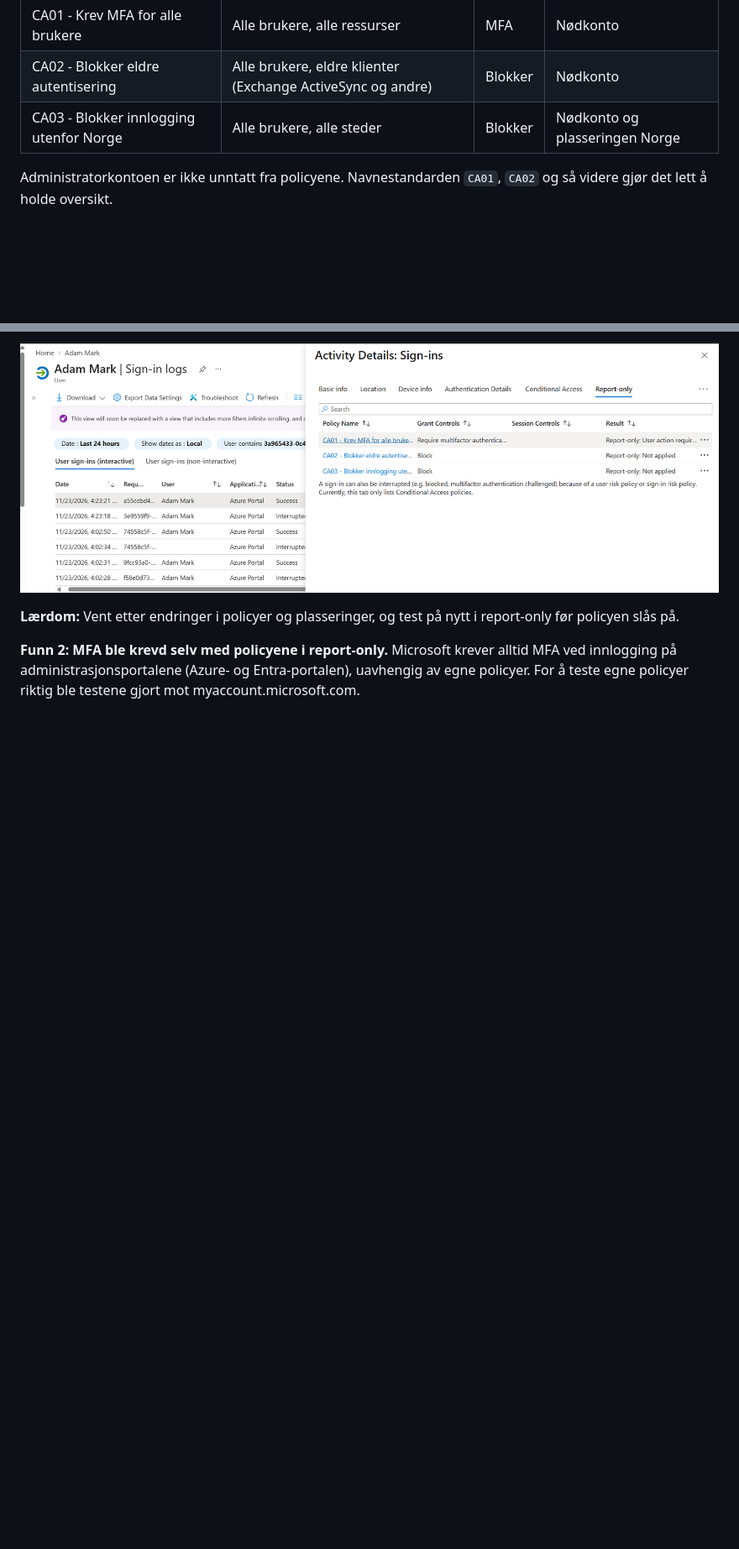
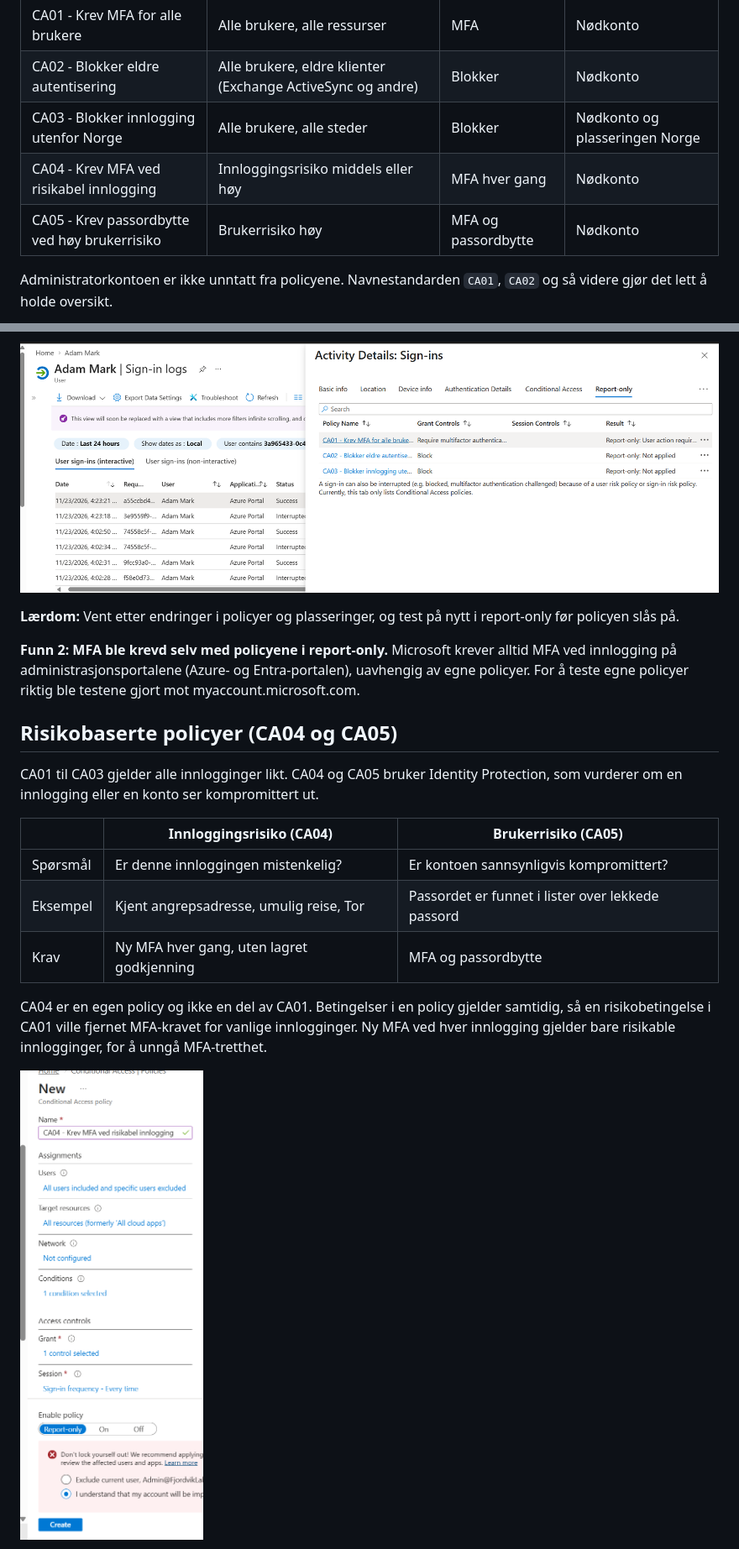
Before and after one commit to ramdze01/Entra-IAM-Fjordvik-, a Markdown page: modul 4 - Conditional Access/README.md, 2 parts joined by grey strips. Shown at 84% size. Rendered like a GitHub page; pictures changed too: modul 4 - Conditional Access/13-ca04-risikabel-innlogging.png (added); blank space fills up the shorter version.

```diff
--- a/modul 4 - Conditional Access/README.md
+++ b/modul 4 - Conditional Access/README.md
@@ -23,6 +23,8 @@ Opprettet kontoen *Break Glass (nødkonto)* med permanent, aktiv tildeling av Gl
 | CA01 - Krev MFA for alle brukere | Alle brukere, alle ressurser | MFA | Nødkonto |
 | CA02 - Blokker eldre autentisering | Alle brukere, eldre klienter (Exchange ActiveSync og andre) | Blokker | Nødkonto |
 | CA03 - Blokker innlogging utenfor Norge | Alle brukere, alle steder | Blokker | Nødkonto og plasseringen Norge |
+| CA04 - Krev MFA ved risikabel innlogging | Innloggingsrisiko middels eller høy | MFA hver gang | Nødkonto |
+| CA05 - Krev passordbytte ved høy brukerrisiko | Brukerrisiko høy | MFA og passordbytte | Nødkonto |
 
 Administratorkontoen er ikke unntatt fra policyene. Navnestandarden `CA01`, `CA02` og så videre gjør det lett å holde oversikt.
 
@@ -70,3 +72,17 @@ Alle policyene ble først satt til report-only, slik at de bare logget hva de vi
 
 **Funn 2: MFA ble krevd selv med policyene i report-only.** Microsoft krever alltid MFA ved innlogging på administrasjonsportalene (Azure- og Entra-portalen), uavhengig av egne policyer. For å teste egne policyer riktig ble testene gjort mot myaccount.microsoft.com.
 
+## Risikobaserte policyer (CA04 og CA05)
+
+CA01 til CA03 gjelder alle innlogginger likt. CA04 og CA05 bruker Identity Protection, som vurderer om en innlogging eller en konto ser kompromittert ut.
+
+| | Innloggingsrisiko (CA04) | Brukerrisiko (CA05) |
+|---|---|---|
+| Spørsmål | Er denne innloggingen mistenkelig? | Er kontoen sannsynligvis kompromittert? |
+| Eksempel | Kjent angrepsadresse, umulig reise, Tor | Passordet er funnet i lister over lekkede passord |
+| Krav | Ny MFA hver gang, uten lagret godkjenning | MFA og passordbytte |
+
+CA04 er en egen policy og ikke en del av CA01. Betingelser i en policy gjelder samtidig, så en risikobetingelse i CA01 ville fjernet MFA-kravet for vanlige innlogginger. Ny MFA ved hver innlogging gjelder bare risikable innlogginger, for å unngå MFA-tretthet.
+
+![CA04 krever MFA ved risikabel innlogging](13-ca04-risikabel-innlogging.png)
+
```
Also changed, not shown: other parts of modul 4 - Conditional Access/README.md (+12 -1 lines), modul 4 - Conditional Access/14-ca05-hoy-brukerrisiko.png (added), modul 4 - Conditional Access/15-what-if-risiko.pn.png (added), modul 4 - Conditional Access/16-ca-policyer-alle-pa.png (added).
